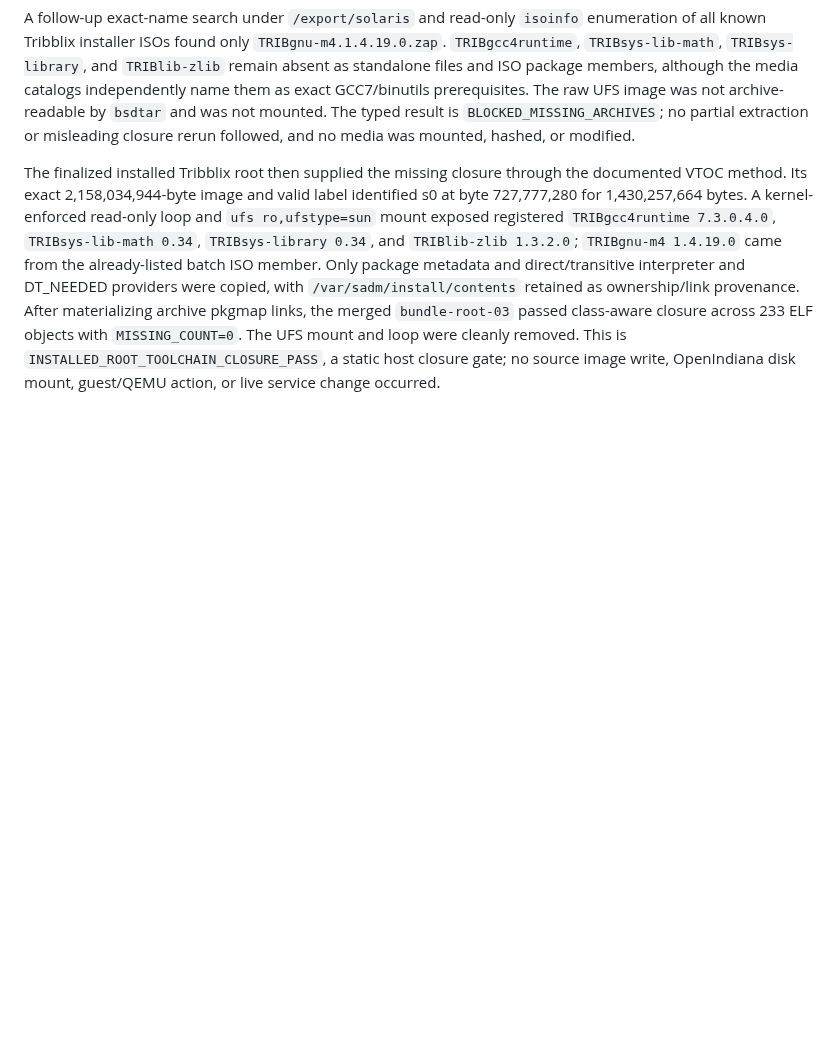
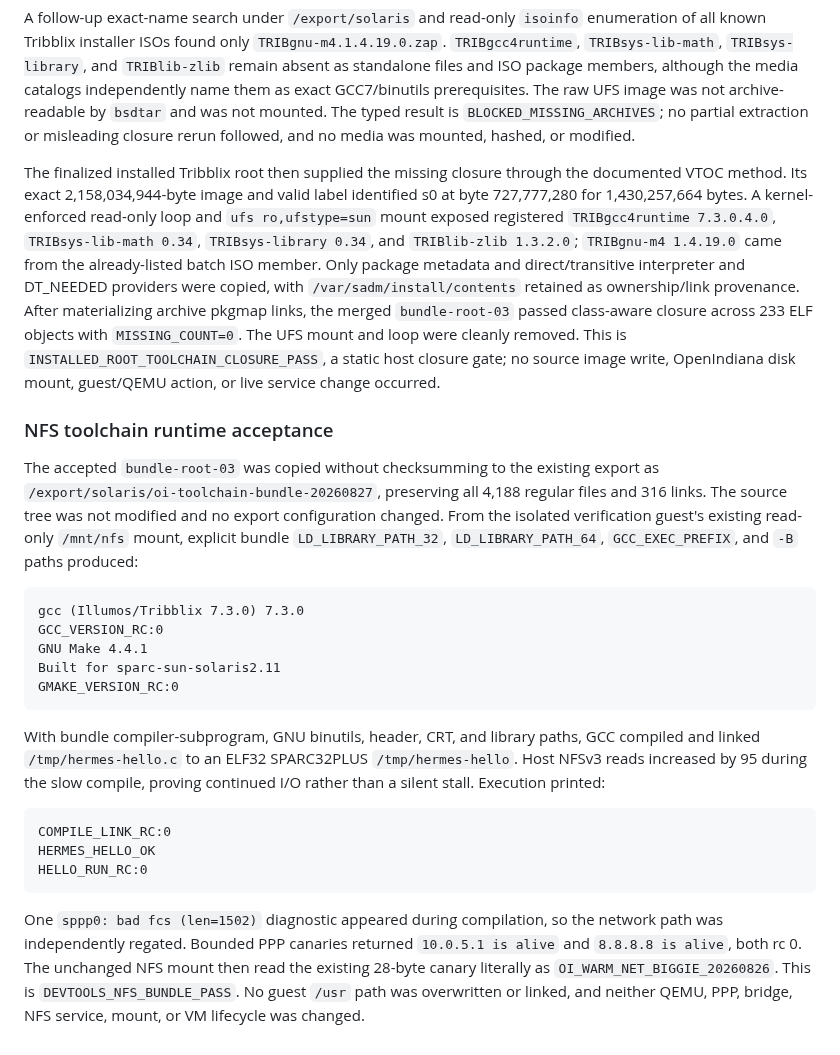
Before and after one commit to ryancnelson/qemu-sun4v-illumos, a Markdown page: notes/BIGGIE-TERM4CODE-OPENINDIANA-RUN.md, the part around the change. Drawn GitHub-style; blank space fills up the shorter version.

Commit message:
notes: record NFS toolchain runtime acceptance

````diff
--- a/notes/BIGGIE-TERM4CODE-OPENINDIANA-RUN.md
+++ b/notes/BIGGIE-TERM4CODE-OPENINDIANA-RUN.md
@@ -718,3 +718,39 @@ merged `bundle-root-03` passed class-aware closure across 233 ELF objects with
 `INSTALLED_ROOT_TOOLCHAIN_CLOSURE_PASS`, a static host closure gate; no source
 image write, OpenIndiana disk mount, guest/QEMU action, or live service change
 occurred.
+
+### NFS toolchain runtime acceptance
+
+The accepted `bundle-root-03` was copied without checksumming to the existing
+export as `/export/solaris/oi-toolchain-bundle-20260827`, preserving all 4,188
+regular files and 316 links.  The source tree was not modified and no export
+configuration changed.  From the isolated verification guest's existing
+read-only `/mnt/nfs` mount, explicit bundle `LD_LIBRARY_PATH_32`,
+`LD_LIBRARY_PATH_64`, `GCC_EXEC_PREFIX`, and `-B` paths produced:
+
+```text
+gcc (Illumos/Tribblix 7.3.0) 7.3.0
+GCC_VERSION_RC:0
+GNU Make 4.4.1
+Built for sparc-sun-solaris2.11
+GMAKE_VERSION_RC:0
+```
+
+With bundle compiler-subprogram, GNU binutils, header, CRT, and library paths,
+GCC compiled and linked `/tmp/hermes-hello.c` to an ELF32 SPARC32PLUS
+`/tmp/hermes-hello`.  Host NFSv3 reads increased by 95 during the slow compile,
+proving continued I/O rather than a silent stall.  Execution printed:
+
+```text
+COMPILE_LINK_RC:0
+HERMES_HELLO_OK
+HELLO_RUN_RC:0
+```
+
+One `sppp0: bad fcs (len=1502)` diagnostic appeared during compilation, so the
+network path was independently regated.  Bounded PPP canaries returned
+`10.0.5.1 is alive` and `8.8.8.8 is alive`, both rc 0.  The unchanged NFS mount
+then read the existing 28-byte canary literally as
+`OI_WARM_NET_BIGGIE_20260826`.  This is `DEVTOOLS_NFS_BUNDLE_PASS`.  No guest
+`/usr` path was overwritten or linked, and neither QEMU, PPP, bridge, NFS
+service, mount, or VM lifecycle was changed.
````
